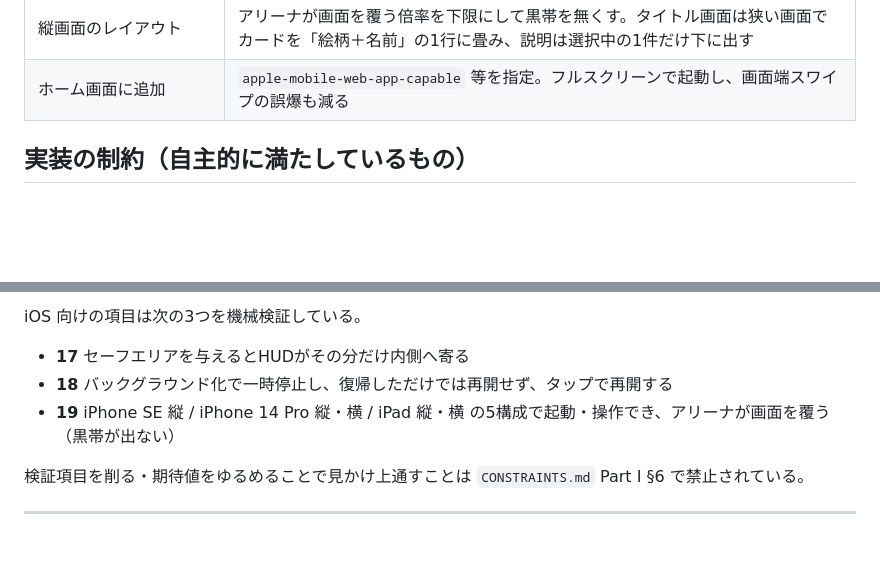
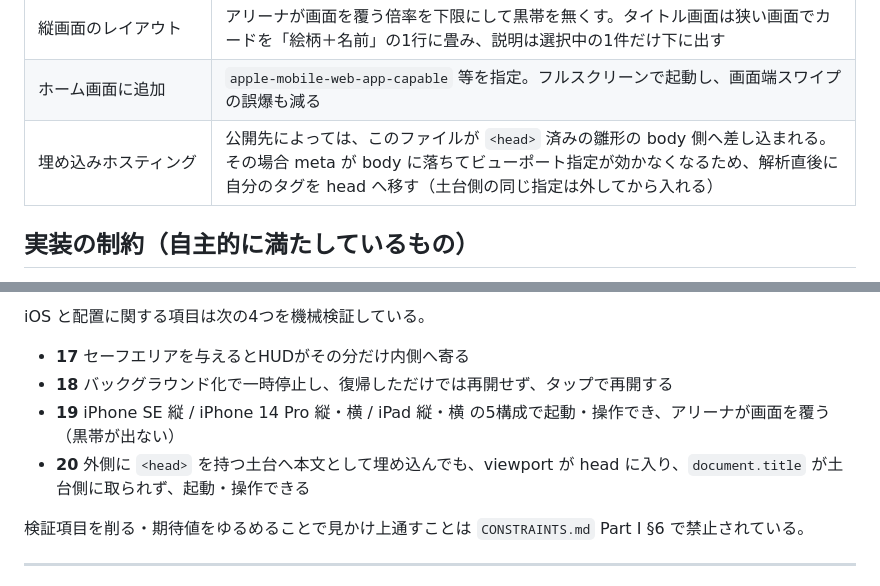
Before and after one commit to LightsOutWorks/atf-loop, a Markdown page: sandbox/prism-arena/README.md, 2 parts joined by grey strips. GitHub-like rendering; blank space fills up the shorter version.

Commit message:
sandbox: READMEの検証項目数を実測（21項目）へ合わせる
iOS対応と埋め込み対応で項目を追加した際、READMEが20項目のままだった。
実行結果と一致させ、項目20（埋め込みホスティング）を一覧と最適化表へ追記する。

Co-Authored-By: Claude Opus 5 <noreply@anthropic.com>
Claude-Session: https://claude.ai/code/session_012z14vfnznhGCZfwip5b9uj

```diff
--- a/sandbox/prism-arena/README.md
+++ b/sandbox/prism-arena/README.md
@@ -57,6 +57,7 @@
 | タップ領域 | 難易度チップは 44px 以上（Apple HIG のタップ領域下限）。スーパーボタンはタッチ時 74px → 96px |
 | 縦画面のレイアウト | アリーナが画面を覆う倍率を下限にして黒帯を無くす。タイトル画面は狭い画面でカードを「絵柄＋名前」の1行に畳み、説明は選択中の1件だけ下に出す |
 | ホーム画面に追加 | `apple-mobile-web-app-capable` 等を指定。フルスクリーンで起動し、画面端スワイプの誤爆も減る |
+| 埋め込みホスティング | 公開先によっては、このファイルが `<head>` 済みの雛形の body 側へ差し込まれる。その場合 meta が body に落ちてビューポート指定が効かなくなるため、解析直後に自分のタグを head へ移す（土台側の同じ指定は外してから入れる） |
 
 ## 実装の制約（自主的に満たしているもの）
 
@@ -82,9 +83,10 @@ node sandbox/prism-arena/verify.mjs [--shots <保存先ディレクトリ>]
 
-iOS 向けの項目は次の3つを機械検証している。
+iOS と配置に関する項目は次の4つを機械検証している。
 
 - **17** セーフエリアを与えるとHUDがその分だけ内側へ寄る
 - **18** バックグラウンド化で一時停止し、復帰しただけでは再開せず、タップで再開する
 - **19** iPhone SE 縦 / iPhone 14 Pro 縦・横 / iPad 縦・横 の5構成で起動・操作でき、アリーナが画面を覆う（黒帯が出ない）
+- **20** 外側に `<head>` を持つ土台へ本文として埋め込んでも、viewport が head に入り、`document.title` が土台側に取られず、起動・操作できる
 
 検証項目を削る・期待値をゆるめることで見かけ上通すことは `CONSTRAINTS.md` Part I §6 で禁止されている。
 
```
Also changed, not shown: other parts of sandbox/prism-arena/README.md (+1 -1 lines).
